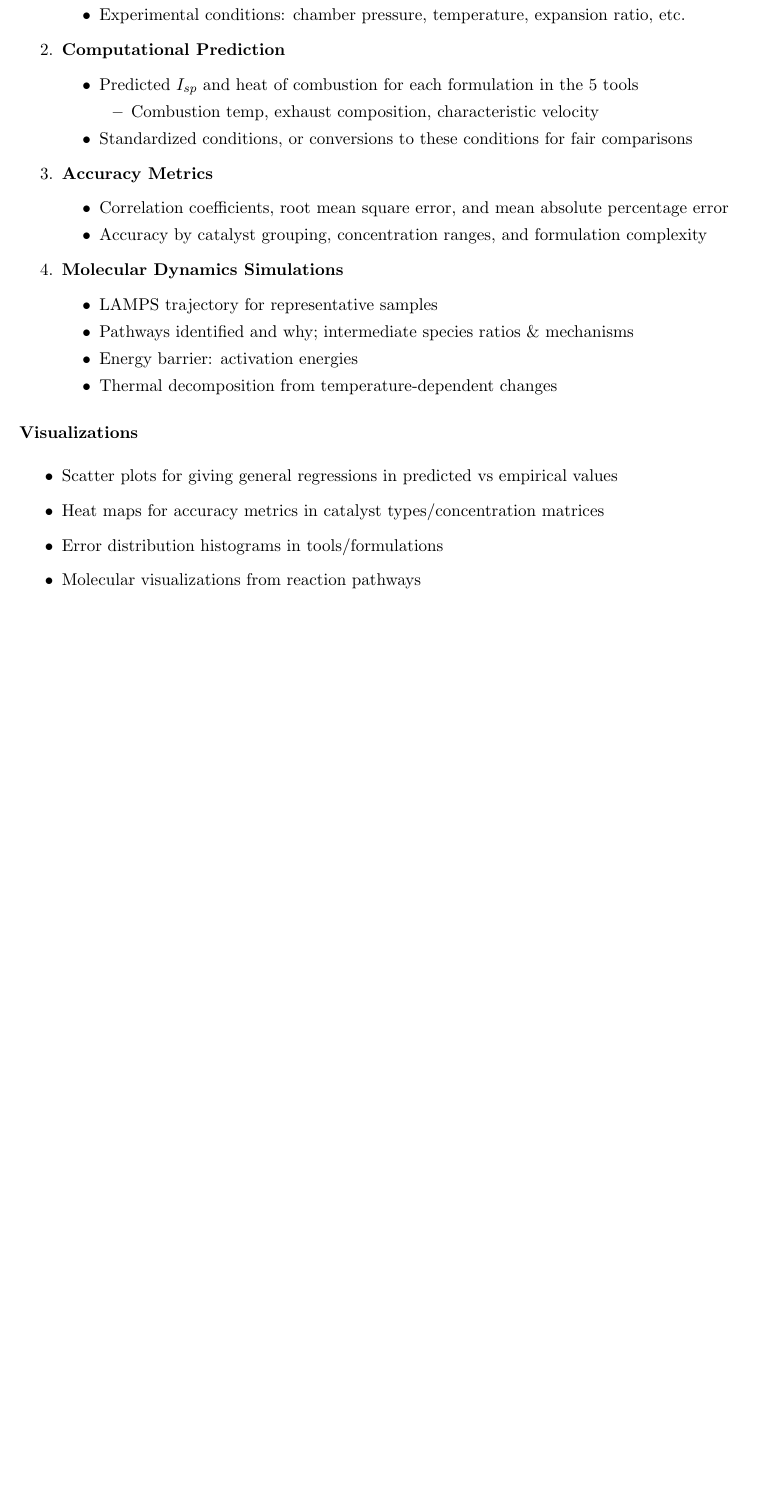
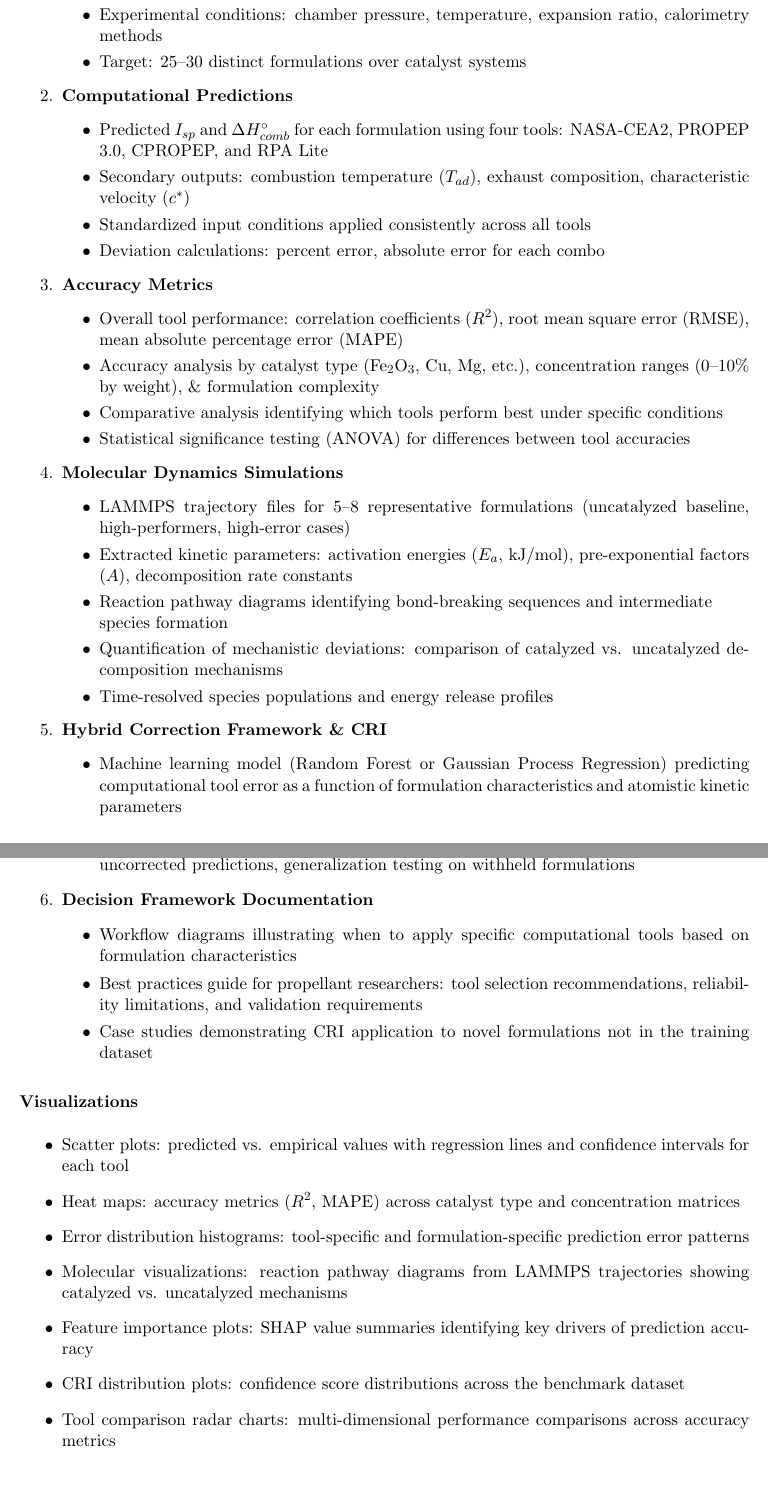
Before and after one commit to steam09/Overleaf, a LaTeX document (proposal/form.tex): part of page 6 of 9 before the commit and two parts of pages 7 and 8 of 11 after it, the two joined at a grey line, cut so that both start at the same text, the shorter picture padded with empty space. Compiled offline with pdfLaTeX.

Commit message:
Update inquiry proposal form sections to completion status and research methodology details

```diff
--- a/proposal/form.tex
+++ b/proposal/form.tex
@@ -151,35 +180,53 @@ No human subjects will be at risk of data-leaks, but rather only free-access set
         \item Catalyst types, concentrations, oxidizer/fuel ratios, and particle sizes
-        \item Experimental conditions: chamber pressure, temperature, expansion ratio, etc.
+        \item Experimental conditions: chamber pressure, temperature, expansion ratio, calorimetry methods
+        \item Target: 25–30 distinct formulations over catalyst systems
     \end{itemize}
 
-    \item \textbf{Computational Prediction}
+    \item \textbf{Computational Predictions}
     \begin{itemize}
-        \item Predicted $I_{sp}$ and heat of combustion for each formulation in the 5 tools
-        \begin{itemize}
-            \item Combustion temp, exhaust composition, characteristic velocity
-        \end{itemize}
-        \item Standardized conditions, or conversions to these conditions for fair comparisons
+        \item Predicted $I_{sp}$ and $\Delta H_{comb}^{\circ}$ for each formulation using four tools: NASA-CEA2, PROPEP 3.0, CPROPEP, and RPA Lite
+        \item Secondary outputs: combustion temperature ($T_{ad}$), exhaust composition, characteristic velocity ($c^*$)
+        \item Standardized input conditions applied consistently across all tools
+        \item Deviation calculations: percent error, absolute error for each combo
     \end{itemize}
 
     \item \textbf{Accuracy Metrics}
     \begin{itemize}
-        \item Correlation coefficients, root mean square error, and mean absolute percentage error
-        \item Accuracy by catalyst grouping, concentration ranges, and formulation complexity
+        \item Overall tool performance: correlation coefficients ($R^2$), root mean square error (RMSE), mean absolute percentage error (MAPE)
+        \item Accuracy analysis by catalyst type (Fe$_2$O$_3$, Cu, Mg, etc.), concentration ranges (0–10\% by weight), \& formulation complexity
+        \item Comparative analysis identifying which tools perform best under specific conditions
+        \item Statistical significance testing (ANOVA) for differences between tool accuracies
     \end{itemize}
 
     \item \textbf{Molecular Dynamics Simulations}
     \begin{itemize}
-        \item LAMPS trajectory for representative samples
-        \item Pathways identified and why; intermediate species ratios \& mechanisms
-        \item Energy barrier: activation energies
-        \item Thermal decomposition from temperature-dependent changes
+        \item LAMMPS trajectory files for 5–8 representative formulations (uncatalyzed baseline, high-performers, high-error cases)
+        \item Extracted kinetic parameters: activation energies ($E_a$, kJ/mol), pre-exponential factors ($A$), decomposition rate constants
+        \item Reaction pathway diagrams identifying bond-breaking sequences and intermediate \newline species formation
+        \item Quantification of mechanistic deviations: comparison of catalyzed vs. uncatalyzed decomposition mechanisms
+        \item Time-resolved species populations and energy release profiles
+    \end{itemize}
+    \item \textbf{Hybrid Correction Framework \& CRI}
+    \begin{itemize}
+        \item Machine learning model (Random Forest or Gaussian Process Regression) predicting computational tool error as a function of formulation characteristics and atomistic kinetic parameters
+        \item Model validation metrics: cross-validation performance, MAPE reduction relative to uncorrected predictions, generalization testing on withheld formulations
+    \end{itemize}
+
+    \item \textbf{Decision Framework Documentation}
+    \begin{itemize}
+        \item Workflow diagrams illustrating when to apply specific computational tools based on formulation characteristics
+        \item Best practices guide for propellant researchers: tool selection recommendations, reliability limitations, and validation requirements
+        \item Case studies demonstrating CRI application to novel formulations not in the training dataset
     \end{itemize}
 \end{enumerate}
 
 \textbf{Visualizations}
 \begin{itemize}
-    \item Scatter plots for giving general regressions in predicted vs empirical values
-    \item Heat maps for accuracy metrics in catalyst types/concentration matrices
-    \item Error distribution histograms in tools/formulations
-    \item Molecular visualizations from reaction pathways
+    \item Scatter plots: predicted vs. empirical values with regression lines and confidence intervals for each tool
+    \item Heat maps: accuracy metrics ($R^2$, MAPE) across catalyst type and concentration matrices
+    \item Error distribution histograms: tool-specific and formulation-specific prediction error patterns
+    \item Molecular visualizations: reaction pathway diagrams from LAMMPS trajectories showing catalyzed vs. uncatalyzed mechanisms
+    \item Feature importance plots: SHAP value summaries identifying key drivers of prediction accuracy
+    \item CRI distribution plots: confidence score distributions across the benchmark dataset
+    \item Tool comparison radar charts: multi-dimensional performance comparisons across accuracy metrics
 \end{itemize}
```
Also changed, not shown: proposal/form.tex (51 more changed lines).
